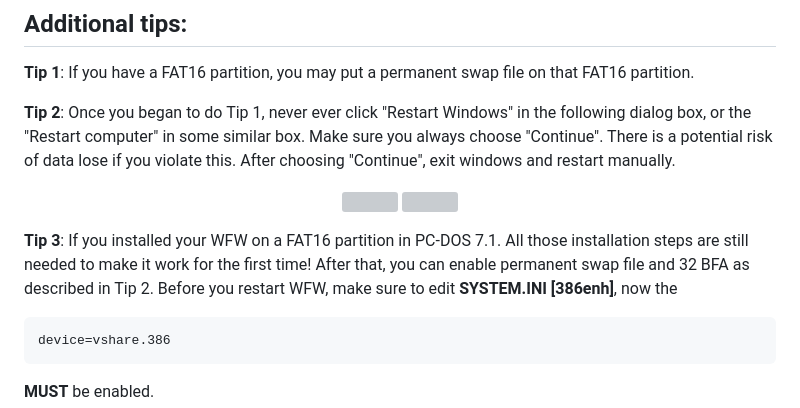
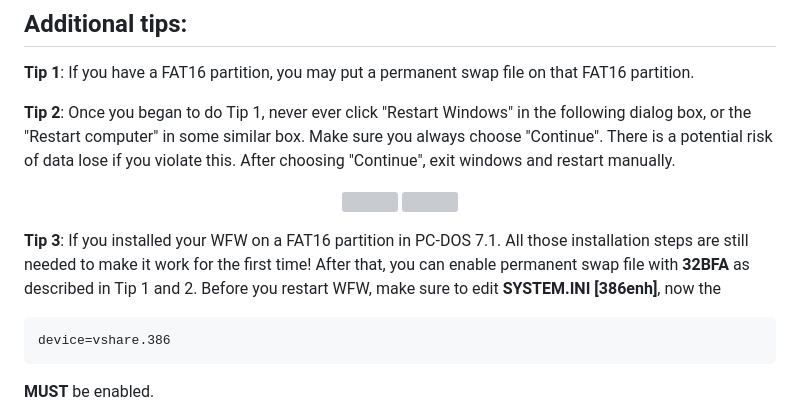
Before and after one commit to pufengdu/RetroFuns, a Markdown page: WFWG/WFWPCDOS71.md, the part around the change. Drawn GitHub-style; grey boxes are pictures that could not be loaded.

````diff
--- a/WFWG/WFWPCDOS71.md
+++ b/WFWG/WFWPCDOS71.md
@@ -61,7 +61,7 @@ After performing all these, WFW should work smoothly on a FAT32 partition in PC-
   <img src=https://github.com/pufengdu/RetroFuns/assets/5275359/cc9f368c-401d-44ca-8f99-ebeae9b24627 width="40%" /> <img src=https://github.com/pufengdu/RetroFuns/assets/5275359/2b6b27ab-f07f-44e5-9aaf-76928126de80 width="40%" />
 </p>
 
-**Tip 3**: If you installed your WFW on a FAT16 partition in PC-DOS 7.1. All those installation steps are still needed to make it work for the first time! After that, you can enable permanent swap file and 32 BFA as described in Tip 2. Before you restart WFW, make sure to edit **SYSTEM.INI [386enh]**, now the
+**Tip 3**: If you installed your WFW on a FAT16 partition in PC-DOS 7.1. All those installation steps are still needed to make it work for the first time! After that, you can enable permanent swap file with **32BFA** as described in Tip 1 and 2. Before you restart WFW, make sure to edit **SYSTEM.INI [386enh]**, now the
 
 ```
 device=vshare.386
````
